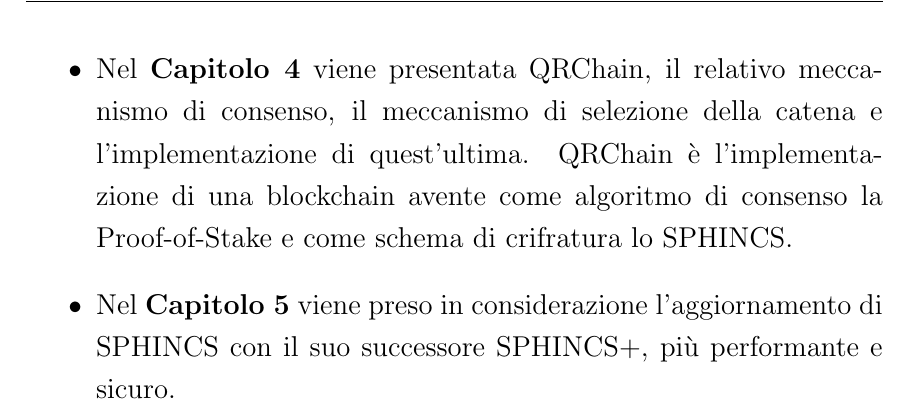
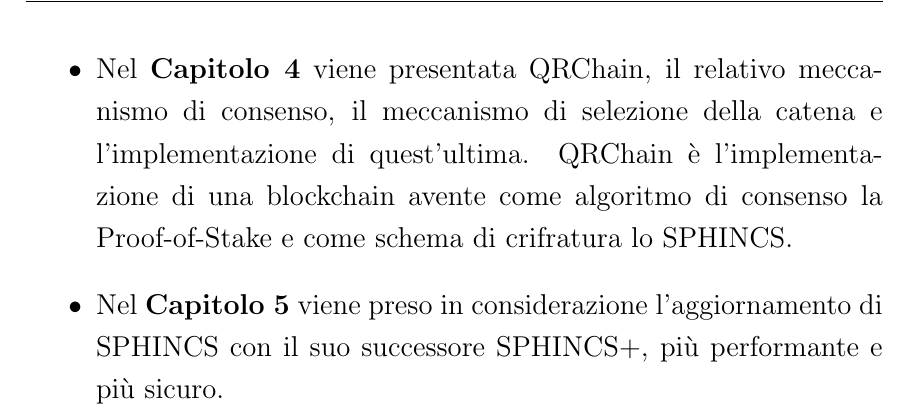
Before and after one commit to darioTecchia/Master-Degree-Thesis, a LaTeX thesis (Tesi_Magistrale_Tecchia.tex, which reads Introduction.tex): part of page 12 of 116, cut so that both start at the same text. Compiled offline with pdfLaTeX.

Commit message:
aggiornata introduzione

```diff
--- a/Introduction.tex
+++ b/Introduction.tex
@@ -14,5 +14,5 @@ L'elaborato si articola su cinque capitoli:
   \item Nel \textbf{Capitolo 2} viene illustrata la storia della Blockchain, partendo dai Sistemi di Chaum fino ad arrivare al Bitcoin. Viene poi illustrata l'architettura e il suo funzionamento, i diversi tipi di algoritmi di consenso e le generazioni di blockchain fino ad ora.
   \item Nel \textbf{Capitolo 3} vengono illustrate le principali criticità della Proof-of-Stake, i modelli di attacco all'algoritmo e come queste debolezze possono essere mitigate grazie ad accorgimenti architetturali e la sostituzione degli schemi di firma digitale. Viene infine presentato lo SPHINCS e i suoi punti di forza.
   \item Nel \textbf{Capitolo 4} viene presentata QRChain, il relativo meccanismo di consenso, il meccanismo di selezione della catena e l'implementazione di quest'ultima. QRChain è l'implementazione di una blockchain avente come algoritmo di consenso la Proof-of-Stake e come schema di crifratura lo SPHINCS.
-  \item Nel \textbf{Capitolo 5} viene preso in considerazione l'aggiornamento di SPHINCS con il suo successore SPHINCS+, più performante e sicuro.
+  \item Nel \textbf{Capitolo 5} viene preso in considerazione l'aggiornamento di SPHINCS con il suo successore SPHINCS+, più performante e più sicuro.
 \end{itemize}
```
